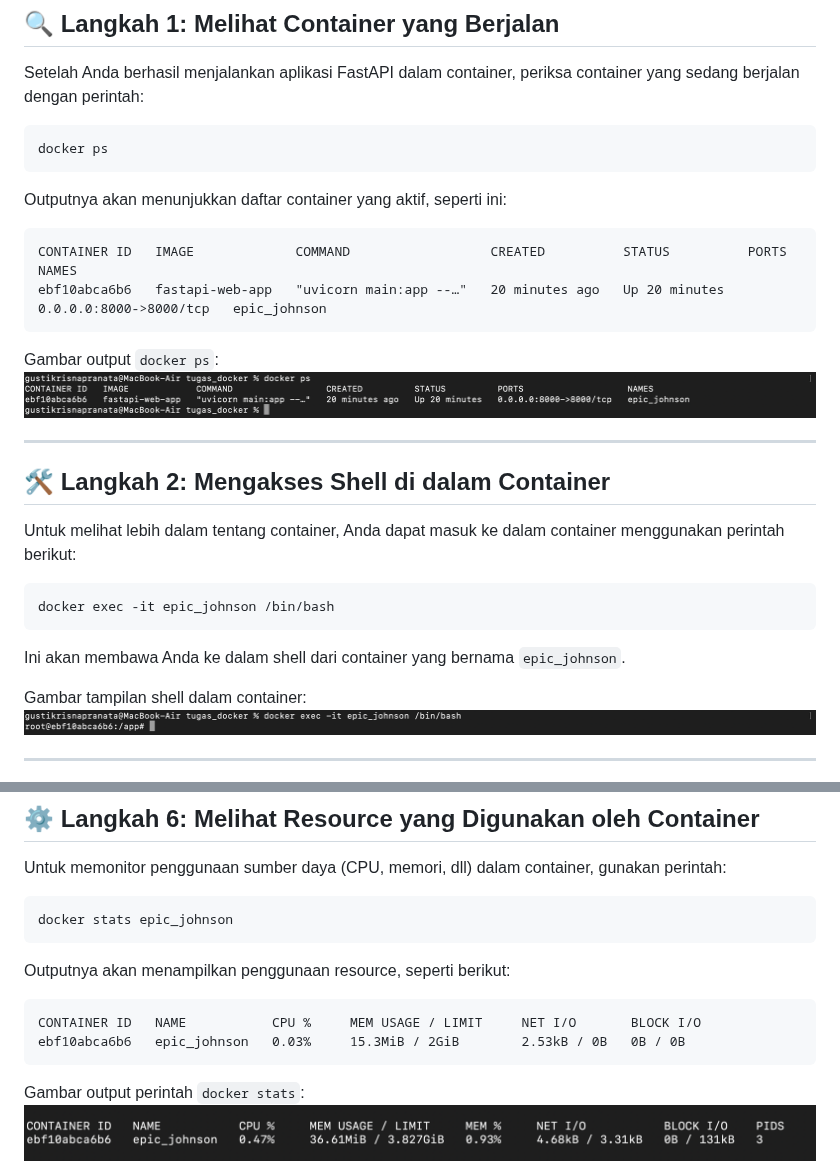
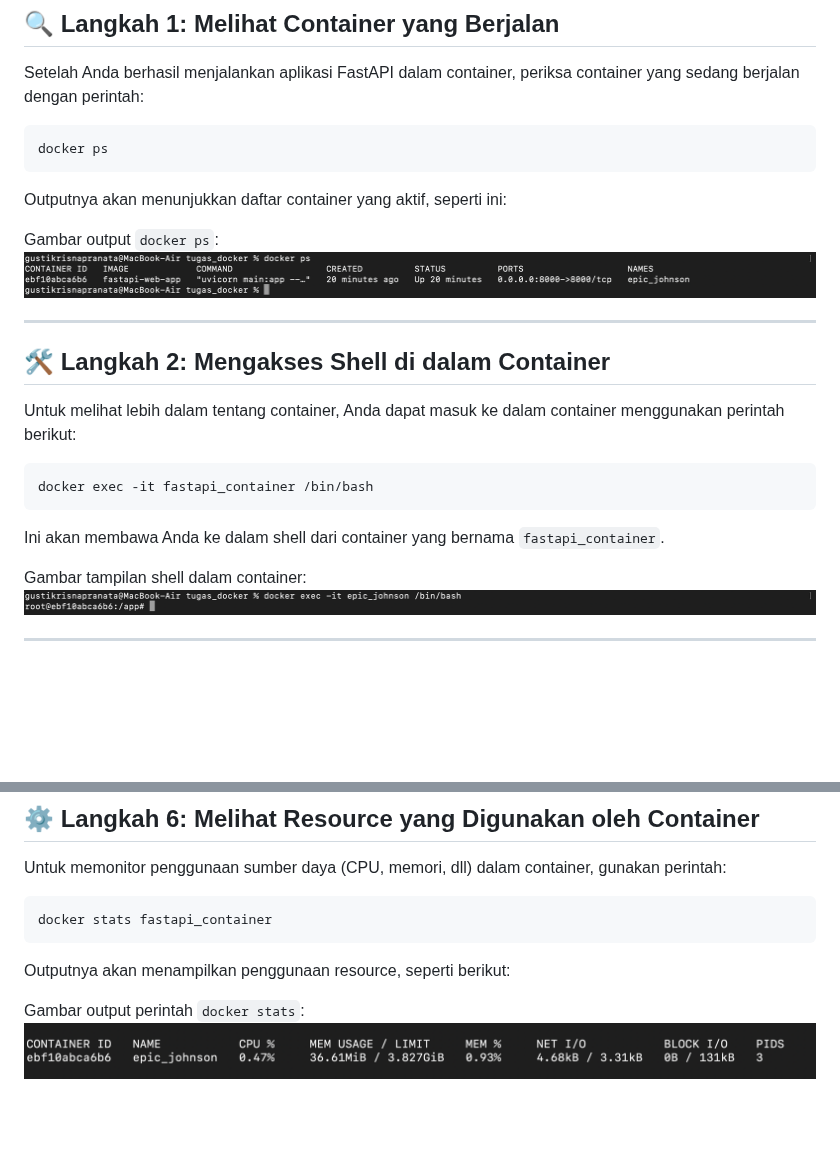
Before and after one commit to gstkrsnaprnta/ilkom23-os-kelompok-5, a Markdown page: tugas_docker/dokumentasi_pembuatan_docker.md, 2 parts joined by grey strips. Drawn GitHub-style; blank space fills up the shorter version.

````diff
--- a/tugas_docker/dokumentasi_pembuatan_docker.md
+++ b/tugas_docker/dokumentasi_pembuatan_docker.md
@@ -419,11 +419,6 @@ docker ps
 
 Outputnya akan menunjukkan daftar container yang aktif, seperti ini:
 
-```
-CONTAINER ID   IMAGE             COMMAND                  CREATED          STATUS          PORTS                    NAMES
-ebf10abca6b6   fastapi-web-app   "uvicorn main:app --…"   20 minutes ago   Up 20 minutes   0.0.0.0:8000->8000/tcp   epic_johnson
-```
-
 Gambar output `docker ps`:
 ![docker ps output](screenshot/docker_ps_output.png)
 
@@ -434,10 +429,10 @@ Gambar output `docker ps`:
 Untuk melihat lebih dalam tentang container, Anda dapat masuk ke dalam container menggunakan perintah berikut:
 
 ```bash
-docker exec -it epic_johnson /bin/bash
+docker exec -it fastapi_container /bin/bash
 ```
 
-Ini akan membawa Anda ke dalam shell dari container yang bernama `epic_johnson`.
+Ini akan membawa Anda ke dalam shell dari container yang bernama `fastapi_container`.
 
 Gambar tampilan shell dalam container:
 ![Shell di dalam Container](screenshot/shell_in_container.png)
@@ -495,15 +490,10 @@ Gambar daftar proses dalam container:
 Untuk memonitor penggunaan sumber daya (CPU, memori, dll) dalam container, gunakan perintah:
 
 ```bash
-docker stats epic_johnson
+docker stats fastapi_container
 ```
 
 Outputnya akan menampilkan penggunaan resource, seperti berikut:
-
-```
-CONTAINER ID   NAME           CPU %     MEM USAGE / LIMIT     NET I/O       BLOCK I/O
-ebf10abca6b6   epic_johnson   0.03%     15.3MiB / 2GiB        2.53kB / 0B   0B / 0B
-```
 
 Gambar output perintah `docker stats`:
 ![Docker Stats](screenshot/docker_stats.png)
````
